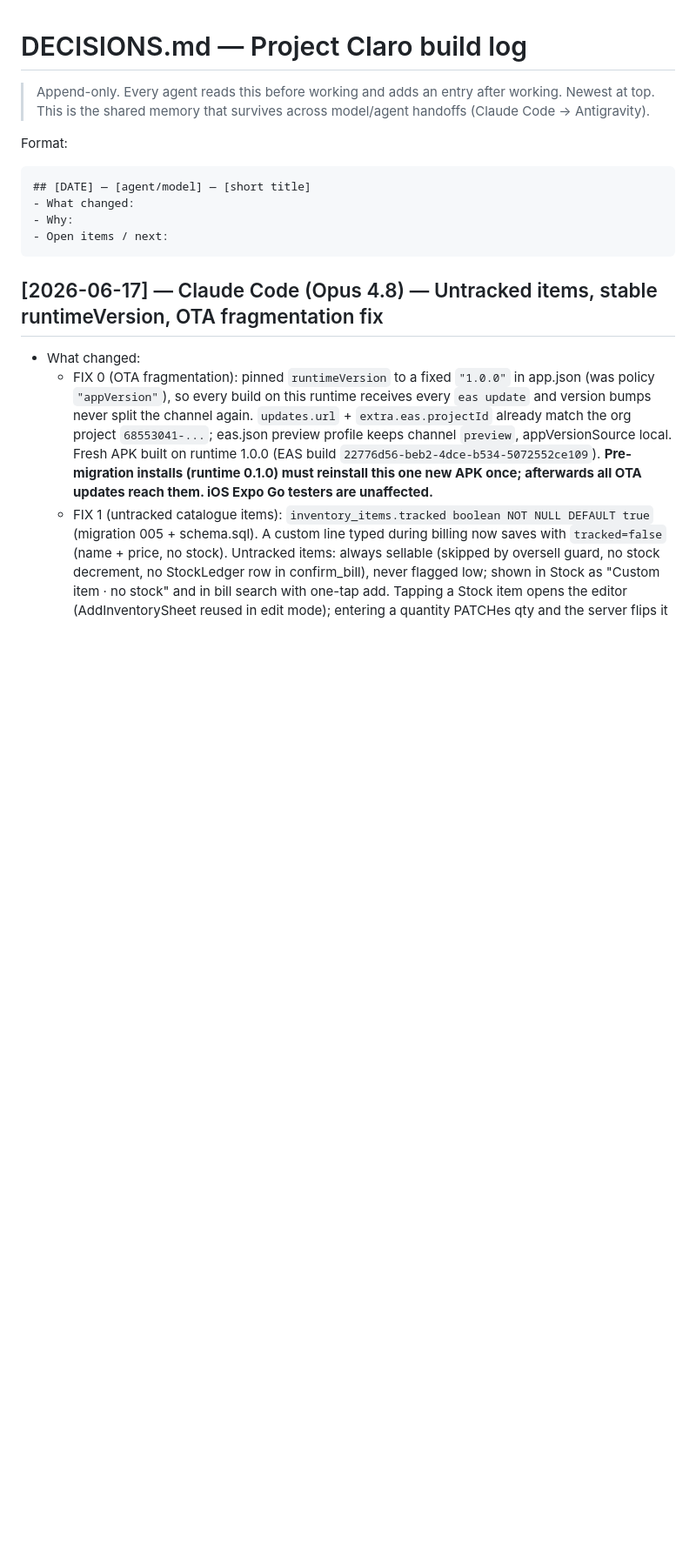
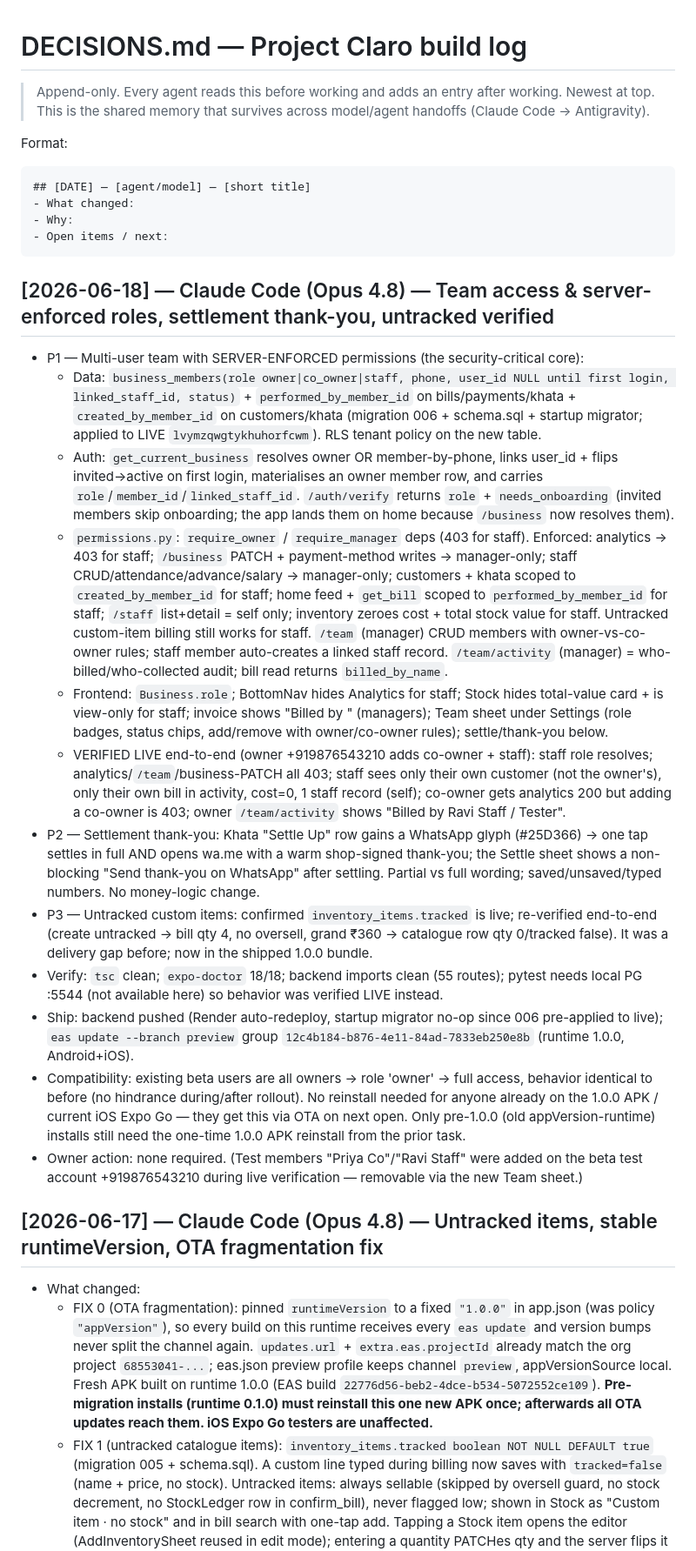
Before and after one commit to kshitijramani26-sudo/Claro, a Markdown page: docs/DECISIONS.md, the part around the change. Shown at 87% size. GitHub-like rendering; blank space fills up the shorter version.

Commit message:
docs: DECISIONS entry for team access/roles, settlement thank-you, untracked verify
Co-Authored-By: Claude Opus 4.8 <noreply@anthropic.com>

````diff
--- a/docs/DECISIONS.md
+++ b/docs/DECISIONS.md
@@ -9,6 +9,20 @@ Format:
 - Why:
 - Open items / next:
 ```
+## [2026-06-18] — Claude Code (Opus 4.8) — Team access & server-enforced roles, settlement thank-you, untracked verified
+- P1 — Multi-user team with SERVER-ENFORCED permissions (the security-critical core):
+  - Data: `business_members(role owner|co_owner|staff, phone, user_id NULL until first login, linked_staff_id, status)` + `performed_by_member_id` on bills/payments/khata + `created_by_member_id` on customers/khata (migration 006 + schema.sql + startup migrator; applied to LIVE `lvymzqwgtykhuhorfcwm`). RLS tenant policy on the new table.
+  - Auth: `get_current_business` resolves owner OR member-by-phone, links user_id + flips invited→active on first login, materialises an owner member row, and carries `role`/`member_id`/`linked_staff_id`. `/auth/verify` returns `role` + `needs_onboarding` (invited members skip onboarding; the app lands them on home because `/business` now resolves them).
+  - `permissions.py`: `require_owner` / `require_manager` deps (403 for staff). Enforced: analytics → 403 for staff; `/business` PATCH + payment-method writes → manager-only; staff CRUD/attendance/advance/salary → manager-only; customers + khata scoped to `created_by_member_id` for staff; home feed + `get_bill` scoped to `performed_by_member_id` for staff; `/staff` list+detail = self only; inventory zeroes cost + total stock value for staff. Untracked custom-item billing still works for staff. `/team` (manager) CRUD members with owner-vs-co-owner rules; staff member auto-creates a linked staff record. `/team/activity` (manager) = who-billed/who-collected audit; bill read returns `billed_by_name`.
+  - Frontend: `Business.role`; BottomNav hides Analytics for staff; Stock hides total-value card + is view-only for staff; invoice shows "Billed by <member>" (managers); Team sheet under Settings (role badges, status chips, add/remove with owner/co-owner rules); settle/thank-you below.
+  - VERIFIED LIVE end-to-end (owner +919876543210 adds co-owner + staff): staff role resolves; analytics/`/team`/business-PATCH all 403; staff sees only their own customer (not the owner's), only their own bill in activity, cost=0, 1 staff record (self); co-owner gets analytics 200 but adding a co-owner is 403; owner `/team/activity` shows "Billed by Ravi Staff / Tester".
+- P2 — Settlement thank-you: Khata "Settle Up" row gains a WhatsApp glyph (#25D366) → one tap settles in full AND opens wa.me with a warm shop-signed thank-you; the Settle sheet shows a non-blocking "Send thank-you on WhatsApp" after settling. Partial vs full wording; saved/unsaved/typed numbers. No money-logic change.
+- P3 — Untracked custom items: confirmed `inventory_items.tracked` is live; re-verified end-to-end (create untracked → bill qty 4, no oversell, grand ₹360 → catalogue row qty 0/tracked false). It was a delivery gap before; now in the shipped 1.0.0 bundle.
+- Verify: `tsc` clean; `expo-doctor` 18/18; backend imports clean (55 routes); pytest needs local PG :5544 (not available here) so behavior was verified LIVE instead.
+- Ship: backend pushed (Render auto-redeploy, startup migrator no-op since 006 pre-applied to live); `eas update --branch preview` group `12c4b184-b876-4e11-84ad-7833eb250e8b` (runtime 1.0.0, Android+iOS).
+- Compatibility: existing beta users are all owners → role 'owner' → full access, behavior identical to before (no hindrance during/after rollout). No reinstall needed for anyone already on the 1.0.0 APK / current iOS Expo Go — they get this via OTA on next open. Only pre-1.0.0 (old appVersion-runtime) installs still need the one-time 1.0.0 APK reinstall from the prior task.
+- Owner action: none required. (Test members "Priya Co"/"Ravi Staff" were added on the beta test account +919876543210 during live verification — removable via the new Team sheet.)
+
 ## [2026-06-17] — Claude Code (Opus 4.8) — Untracked items, stable runtimeVersion, OTA fragmentation fix
 - What changed:
   - FIX 0 (OTA fragmentation): pinned `runtimeVersion` to a fixed `"1.0.0"` in app.json (was policy `"appVersion"`), so every build on this runtime receives every `eas update` and version bumps never split the channel again. `updates.url` + `extra.eas.projectId` already match the org project `68553041-...`; eas.json preview profile keeps channel `preview`, appVersionSource local. Fresh APK built on runtime 1.0.0 (EAS build `22776d56-beb2-4dce-b534-5072552ce109`). **Pre-migration installs (runtime 0.1.0) must reinstall this one new APK once; afterwards all OTA updates reach them. iOS Expo Go testers are unaffected.**
````
